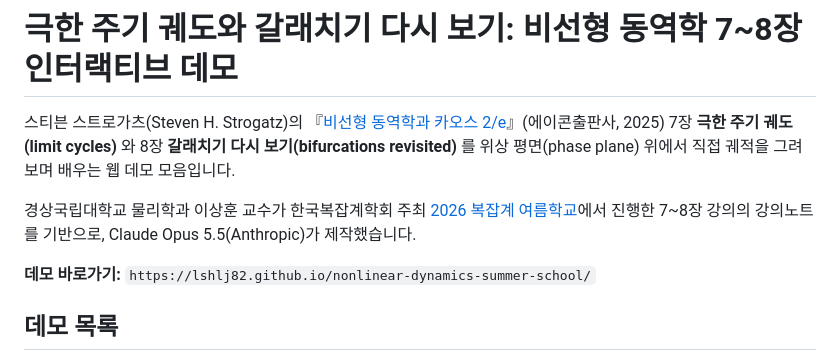
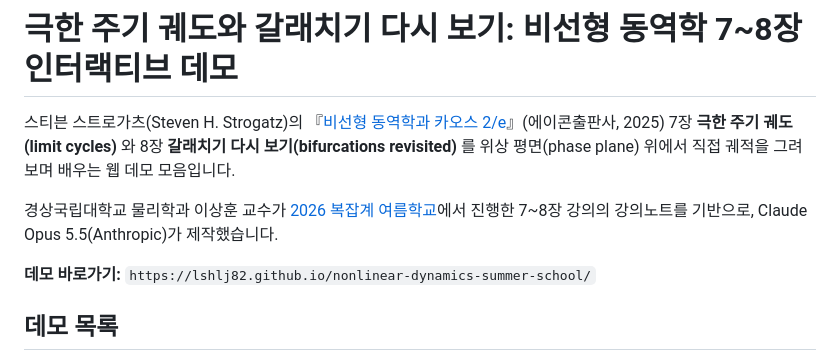
Before and after one commit to lshlj82/nonlinear-dynamics-summer-school, a Markdown page: README.md, the part around the change. Drawn GitHub-style.

```diff
--- a/README.md
+++ b/README.md
@@ -2,7 +2,7 @@
 
 스티븐 스트로가츠(Steven H. Strogatz)의 『[비선형 동역학과 카오스 2/e](https://www.acornpub.co.kr/product/%EB%B9%84%EC%84%A0%ED%98%95-%EB%8F%99%EC%97%AD%ED%95%99%EA%B3%BC-%EC%B9%B4%EC%98%A4%EC%8A%A4-2e/6061/category/25/display/1/)』(에이콘출판사, 2025) 7장 **극한 주기 궤도(limit cycles)** 와 8장 **갈래치기 다시 보기(bifurcations revisited)** 를 위상 평면(phase plane) 위에서 직접 궤적을 그려 보며 배우는 웹 데모 모음입니다.
 
-경상국립대학교 물리학과 이상훈 교수가 한국복잡계학회 주최 [2026 복잡계 여름학교](https://www.complexity.kr/?p=1365)에서 진행한 7~8장 강의의 강의노트를 기반으로, Claude Opus 5.5(Anthropic)가 제작했습니다.
+경상국립대학교 물리학과 이상훈 교수가 [2026 복잡계 여름학교](https://www.complexity.kr/?p=1365)에서 진행한 7~8장 강의의 강의노트를 기반으로, Claude Opus 5.5(Anthropic)가 제작했습니다.
 
 **데모 바로가기:** `https://lshlj82.github.io/nonlinear-dynamics-summer-school/`
 
```
